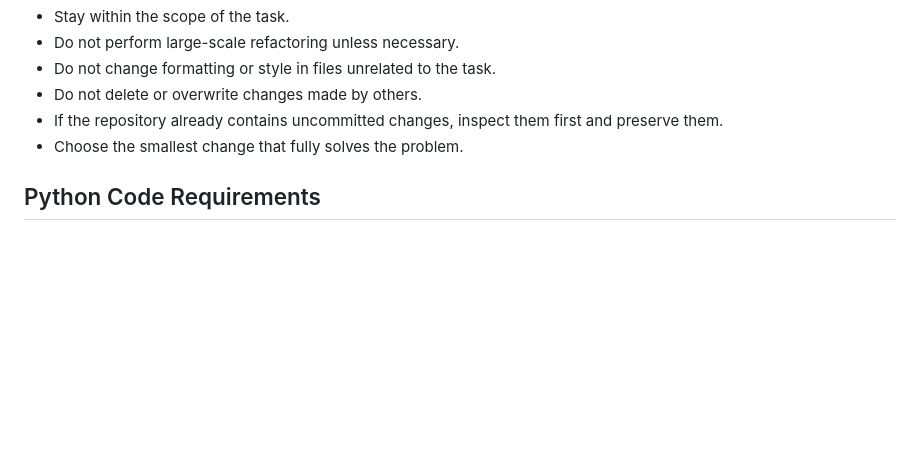
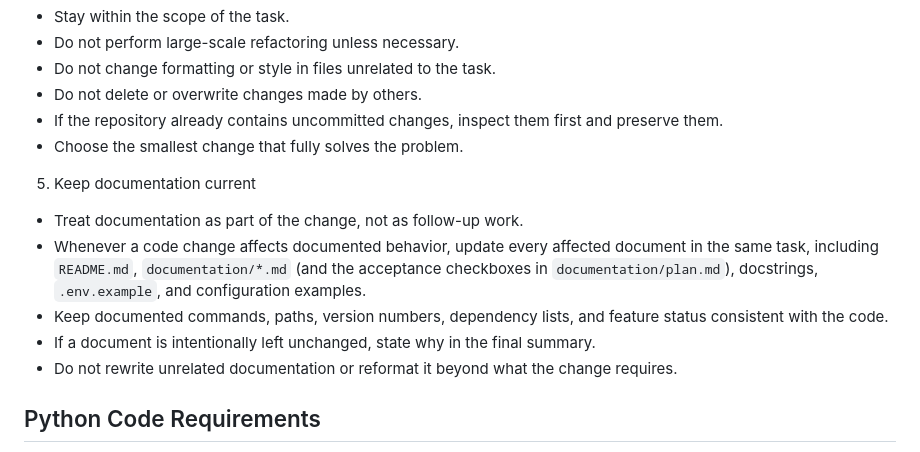
Before and after one commit to Bila-sowa/Gemini-CLI, a Markdown page: AGENT.md, the part around the change. GitHub-like rendering; blank space fills up the shorter version.

```diff
--- a/AGENT.md
+++ b/AGENT.md
@@ -80,6 +80,20 @@ Do not reveal hidden internal chain-of-thought reasoning. Instead, provide a con
 - Do not delete or overwrite changes made by others.
 - If the repository already contains uncommitted changes, inspect them first and preserve them.
 - Choose the smallest change that fully solves the problem.
+
+5. Keep documentation current
+
+- Treat documentation as part of the change, not as follow-up work.
+- Whenever a code change affects documented behavior, update every affected
+  document in the same task, including `README.md`, `documentation/*.md`
+  (and the acceptance checkboxes in `documentation/plan.md`), docstrings,
+  `.env.example`, and configuration examples.
+- Keep documented commands, paths, version numbers, dependency lists, and
+  feature status consistent with the code.
+- If a document is intentionally left unchanged, state why in the final
+  summary.
+- Do not rewrite unrelated documentation or reformat it beyond what the
+  change requires.
 
 ## Python Code Requirements
 
```
Also changed, not shown: README.md (+6 -3 lines).
